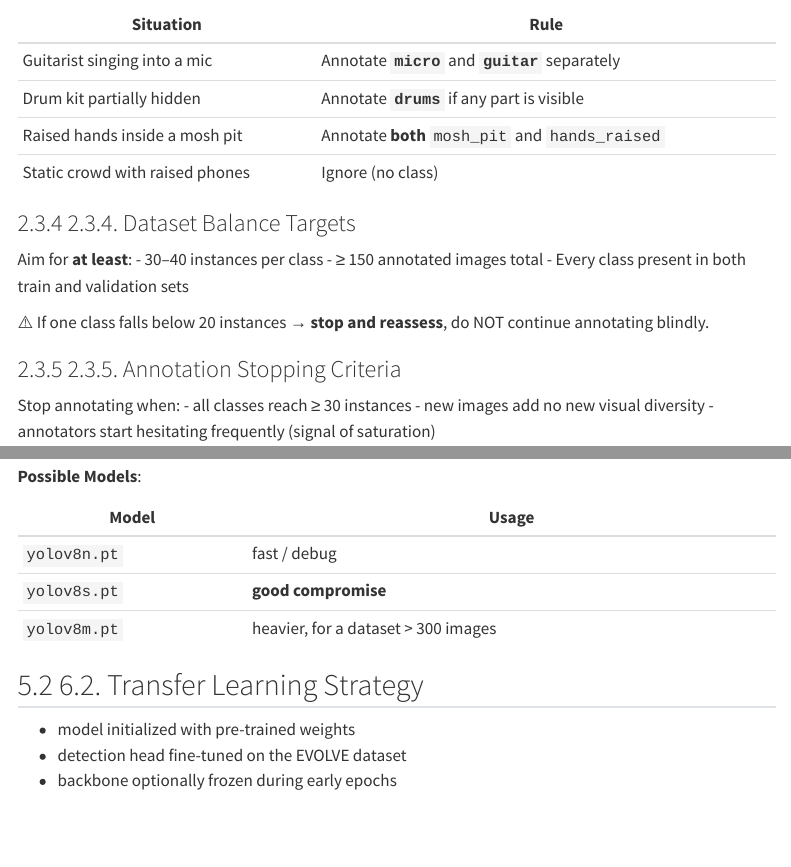
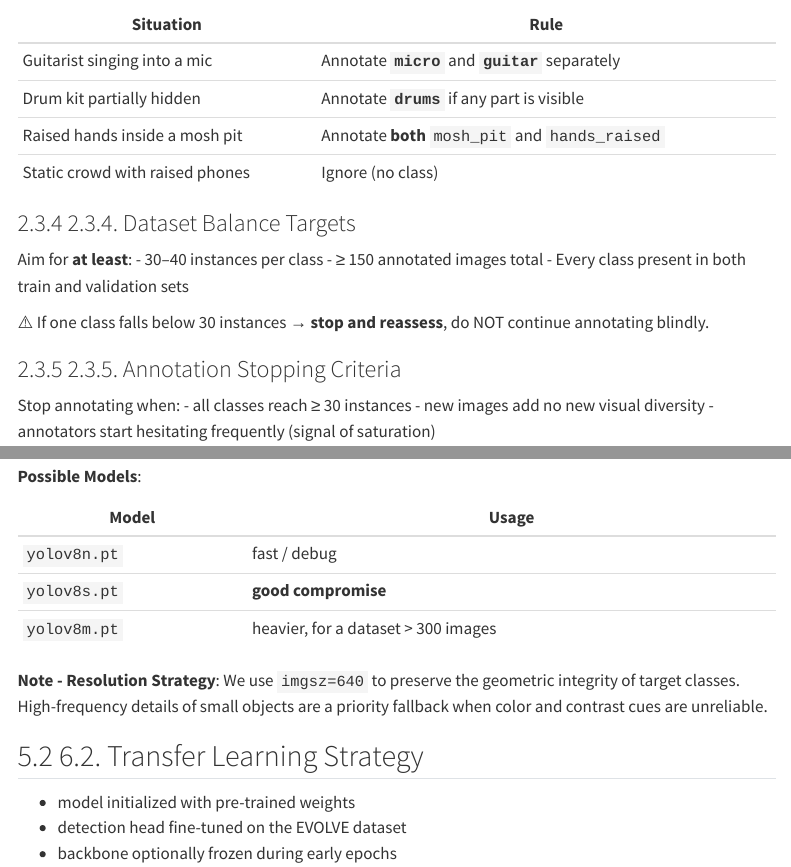
Before and after one commit to rsquaredata/evolve, a Quarto document (doc/notebooks/evolve_workbook.qmd): the page in a window 1100 px wide, from 2530 px down, and a second part further down, joined at a grey line. Rendered offline with R 4.5, knitr and Pandoc in place of Quarto, with nearby package versions; some code elsewhere in the file could not run offline; menus at the side of the page are left out.

Commit message:
Update evolve_workbook.qmd

```diff
--- a/doc/notebooks/evolve_workbook.qmd
+++ b/doc/notebooks/evolve_workbook.qmd
@@ -152,7 +152,7 @@ Aim for **at least**:
 -   ≥ 150 annotated images total
 -   Every class present in both train and validation sets
 
-⚠️ If one class falls below 20 instances → **stop and reassess**, do NOT continue annotating blindly.
+⚠️ If one class falls below 30 instances → **stop and reassess**, do NOT continue annotating blindly.
 
 ### 2.3.5. Annotation Stopping Criteria
 
@@ -609,7 +609,7 @@ yolo detect train \
 | `yolov8s.pt` | **good compromise**                 |
 | `yolov8m.pt` | heavier, for a dataset > 300 images |
 
-
+**Note - Resolution Strategy**: We use `imgsz=640` to preserve the geometric integrity of target classes. High-frequency details of small objects are a priority fallback when color and contrast cues are unreliable.
 
 ## 6.2. Transfer Learning Strategy
 
```
Also changed, not shown: doc/notebooks/evolve_workbook.qmd (2 more changed lines).
